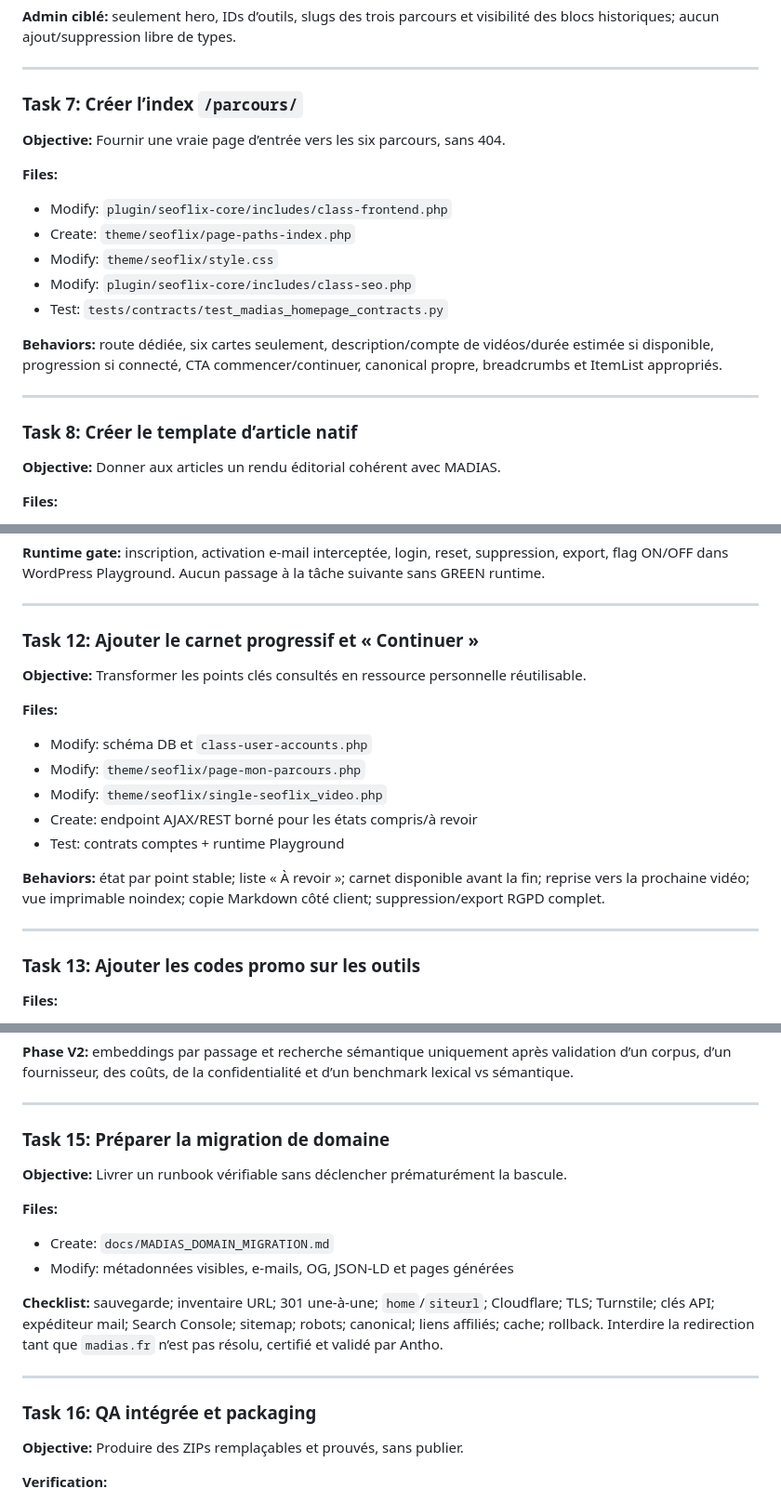
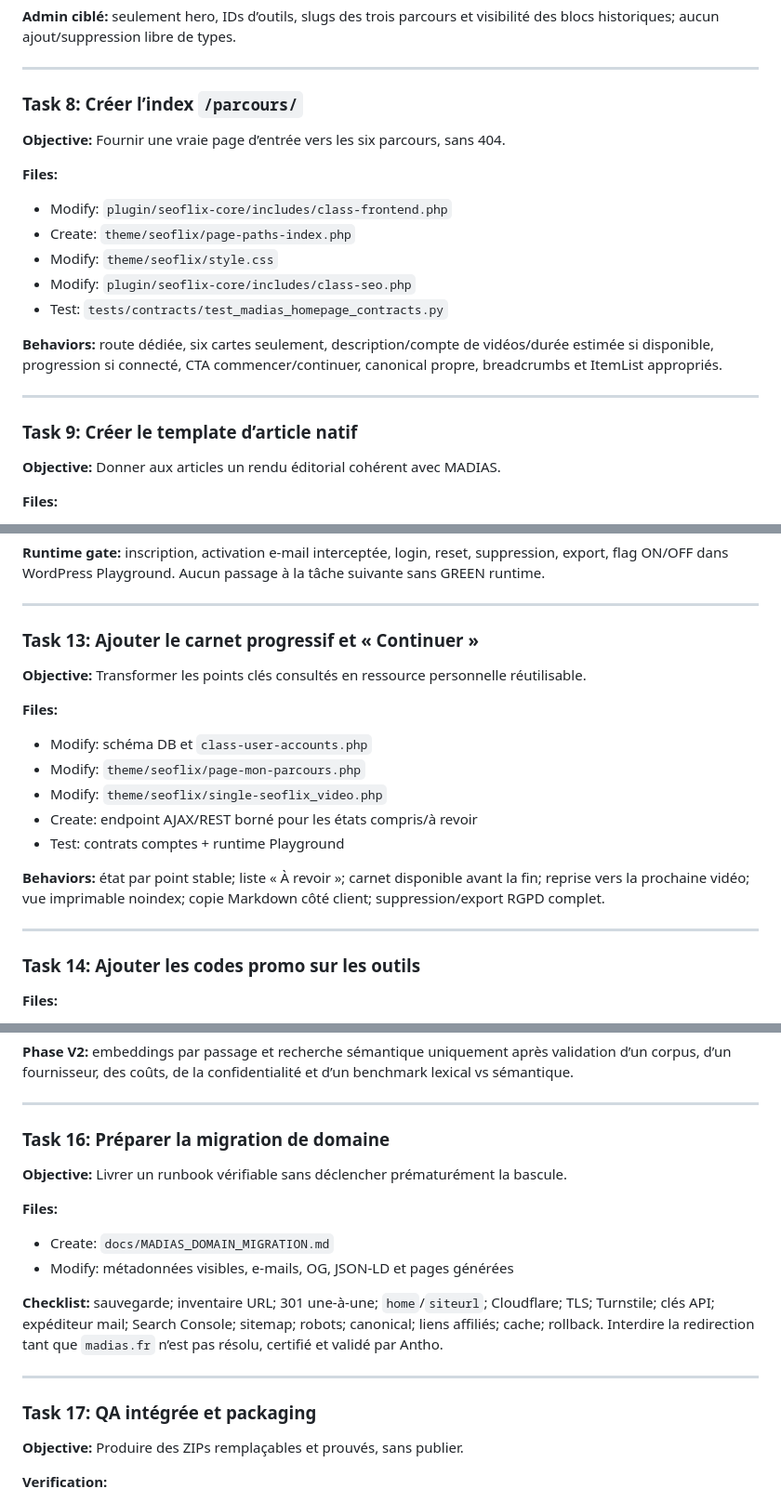
Before and after one commit to Antho-352/seoflix, a Markdown page: docs/plans/2026-08-25-madias-refonte-v1.md, 3 parts joined by grey strips. Shown at 93% size. Drawn GitHub-style.

```diff
--- a/docs/plans/2026-08-25-madias-refonte-v1.md
+++ b/docs/plans/2026-08-25-madias-refonte-v1.md
@@ -187,7 +222,7 @@ La homepage ne doit pas recevoir une seconde newsletter depuis le footer.
 
 ---
 
-### Task 7: Créer l’index `/parcours/`
+### Task 8: Créer l’index `/parcours/`
 
 **Objective:** Fournir une vraie page d’entrée vers les six parcours, sans 404.
 
@@ -202,7 +237,7 @@ La homepage ne doit pas recevoir une seconde newsletter depuis le footer.
 
 ---
 
-### Task 8: Créer le template d’article natif
+### Task 9: Créer le template d’article natif
 
 **Objective:** Donner aux articles un rendu éditorial cohérent avec MADIAS.
 
@@ -283,7 +318,7 @@ La homepage ne doit pas recevoir une seconde newsletter depuis le footer.
 
 ---
 
-### Task 12: Ajouter le carnet progressif et « Continuer »
+### Task 13: Ajouter le carnet progressif et « Continuer »
 
 **Objective:** Transformer les points clés consultés en ressource personnelle réutilisable.
 
@@ -298,7 +333,7 @@ La homepage ne doit pas recevoir une seconde newsletter depuis le footer.
 
 ---
 
-### Task 13: Ajouter les codes promo sur les outils
+### Task 14: Ajouter les codes promo sur les outils
 
 **Files:**
 - Modify: `plugin/seoflix-core/includes/class-meta-keys.php`
@@ -334,7 +369,7 @@ La homepage ne doit pas recevoir une seconde newsletter depuis le footer.
 
 ---
 
-### Task 15: Préparer la migration de domaine
+### Task 16: Préparer la migration de domaine
 
 **Objective:** Livrer un runbook vérifiable sans déclencher prématurément la bascule.
 
@@ -346,7 +381,7 @@ La homepage ne doit pas recevoir une seconde newsletter depuis le footer.
 
 ---
 
-### Task 16: QA intégrée et packaging
+### Task 17: QA intégrée et packaging
 
 **Objective:** Produire des ZIPs remplaçables et prouvés, sans publier.
 
```
Also changed, not shown: other parts of docs/plans/2026-08-25-madias-refonte-v1.md (+49 -14 lines).
